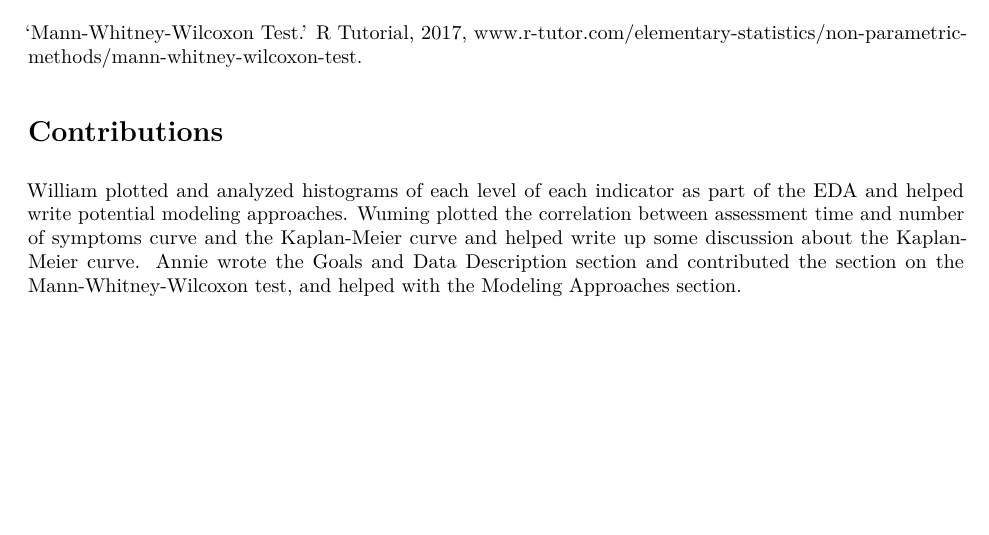
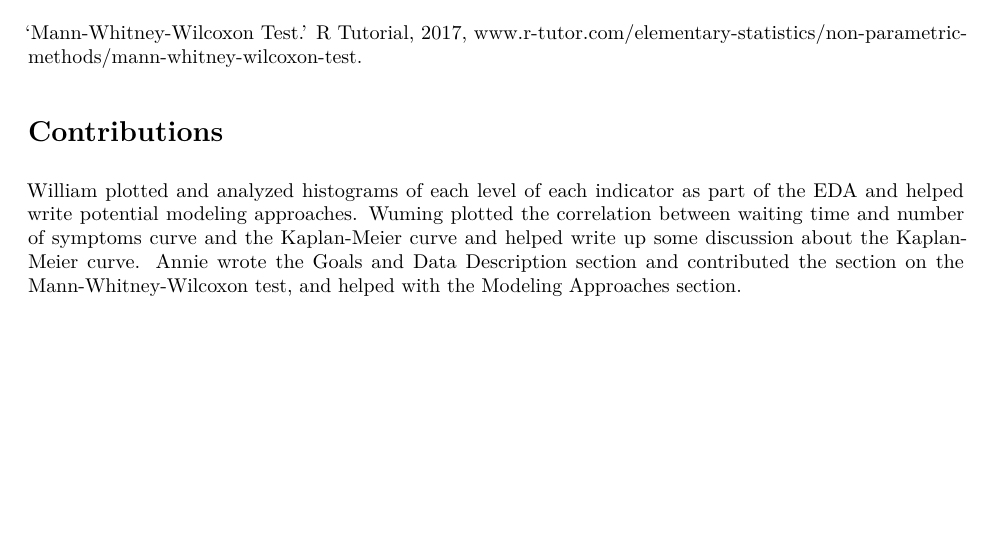
Before and after one commit to wallium/sta440-case2, an R Markdown document (report1.Rmd): part of page 6 of 6, cut so that both start at the same text. The pictures show the output file report1.pdf that the author committed with the source.

Commit message:
fix typo

```diff
--- a/report1.Rmd
+++ b/report1.Rmd
@@ -140,4 +140,4 @@ While we have decided to use the Cox Proportional Hazard Model to represent our
 
 # Contributions
 
-William plotted and analyzed histograms of each level of each indicator as part of the EDA and helped write potential modeling approaches. Wuming plotted the correlation between assessment time and number of symptoms curve and the Kaplan-Meier curve and helped write up some discussion about the Kaplan-Meier curve. Annie wrote the Goals and Data Description section and contributed the section on the Mann-Whitney-Wilcoxon test, and helped with the Modeling Approaches section.
+William plotted and analyzed histograms of each level of each indicator as part of the EDA and helped write potential modeling approaches. Wuming plotted the correlation between waiting time and number of symptoms curve and the Kaplan-Meier curve and helped write up some discussion about the Kaplan-Meier curve. Annie wrote the Goals and Data Description section and contributed the section on the Mann-Whitney-Wilcoxon test, and helped with the Modeling Approaches section.
```
Also changed, not shown: report1.pdf.
